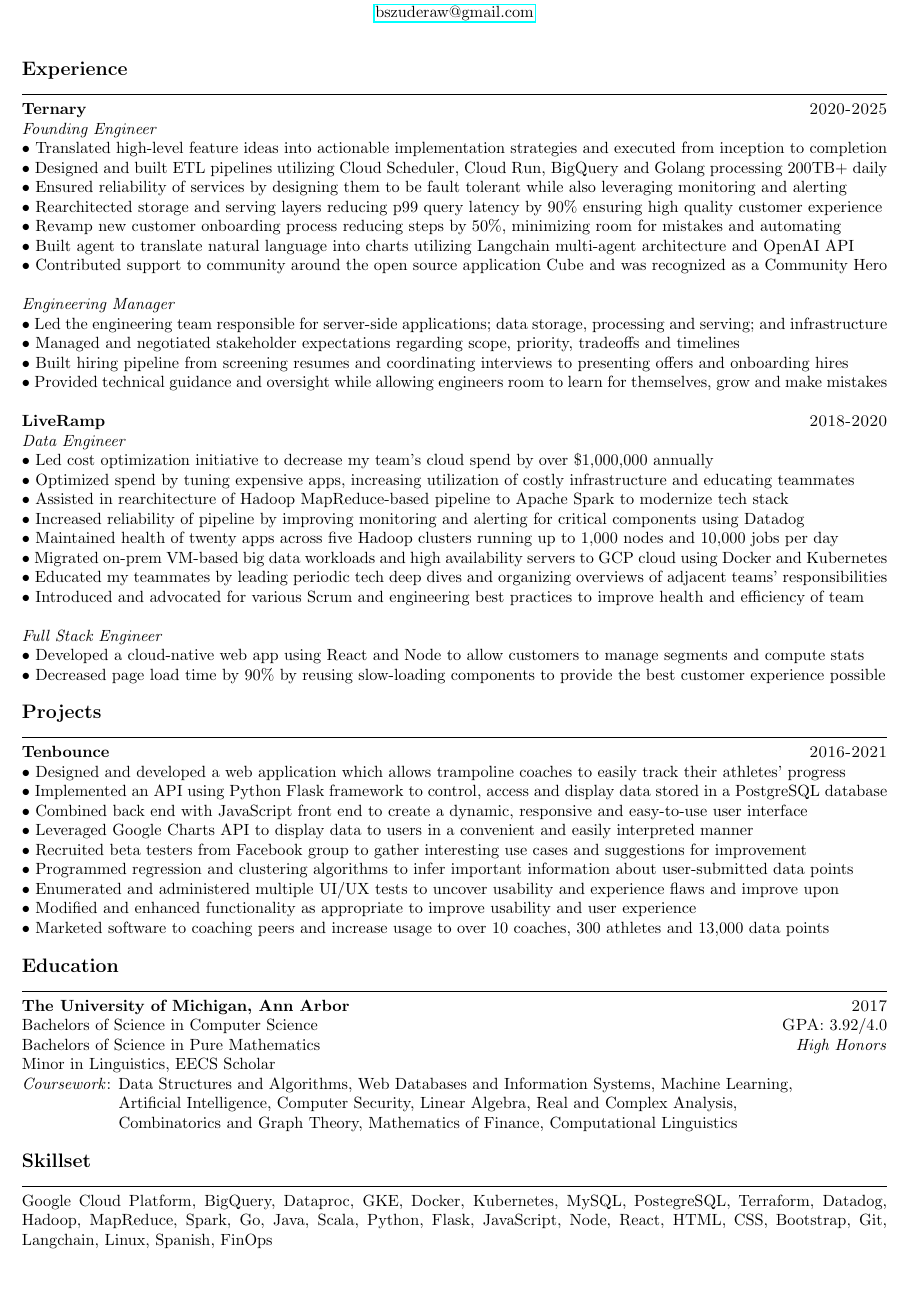
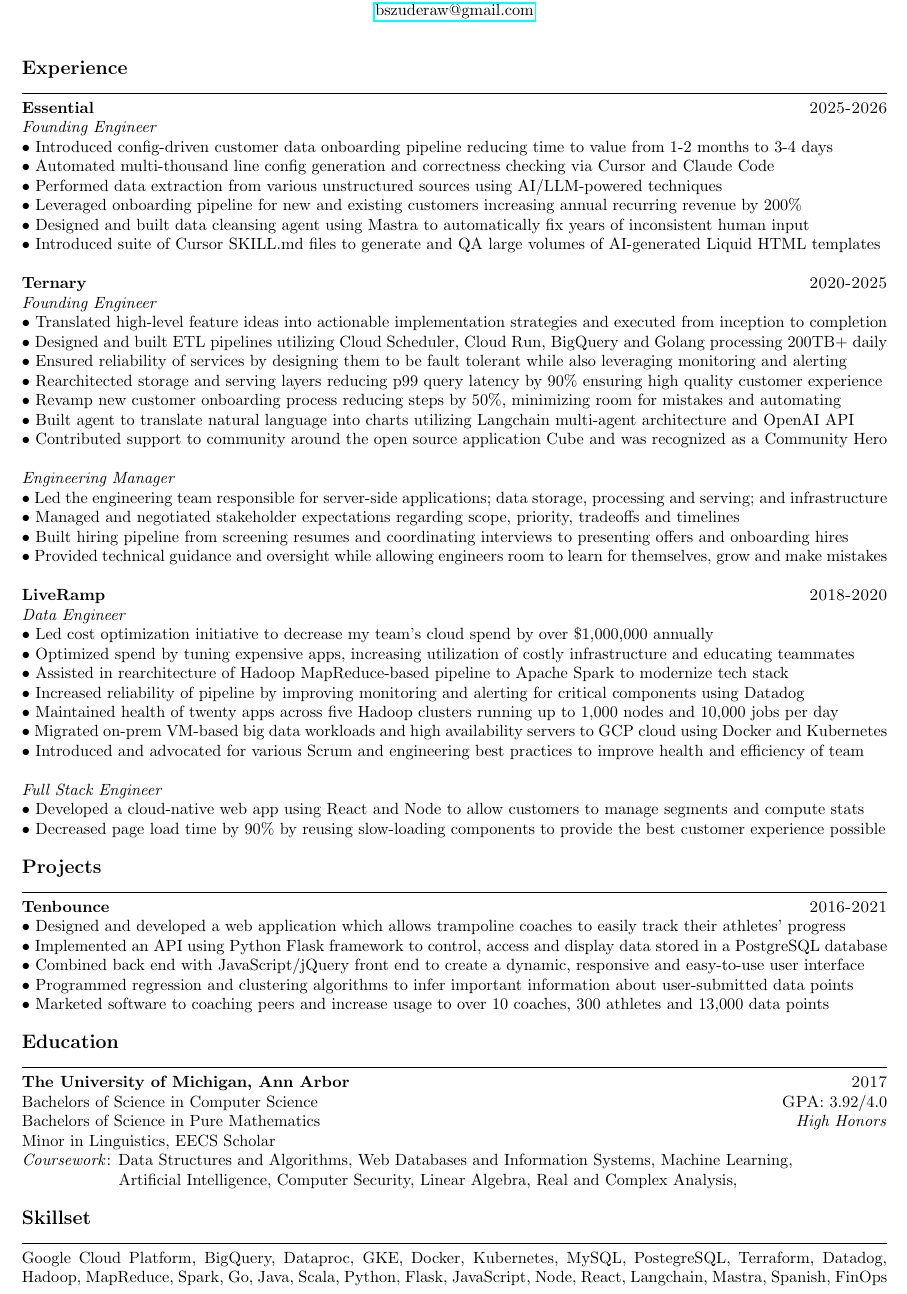
Before and after one commit to brucesw/resume, a LaTeX CV (resume.tex): part of the page, cut so that both start at the same text, the shorter picture padded with empty space. Compiled offline with pdfLaTeX.

Commit message:
Update resume 2026

```diff
--- a/resume.tex
+++ b/resume.tex
@@ -5,7 +5,7 @@
 \addtolength{\oddsidemargin}{-1.3in}
 \addtolength{\evensidemargin}{-1.3in}
 \addtolength{\textwidth}{2.6in}
-\addtolength{\topmargin}{-1.25in}
+\addtolength{\topmargin}{-1.45in}
 \addtolength{\textheight}{5in}
 
 \newcommand{\horizontalline}{{\rule{533pt}{0.625pt}\\}}
@@ -22,6 +22,15 @@
 % Experience
 %----------------------------------------------------------------------------------------
 \section{Experience}
+\subsection{Essential}{2025-2026}
+\textit{Founding Engineer}\\
+\textbullet\ Introduced config-driven customer data onboarding pipeline reducing time to value from 1-2 months to 3-4 days\\
+\textbullet\ Automated multi-thousand line config generation and correctness checking via Cursor and Claude Code\\
+\textbullet\ Performed data extraction from various unstructured sources using AI/LLM-powered techniques\\
+\textbullet\ Leveraged onboarding pipeline for new and existing customers increasing annual recurring revenue by 200\%\\
+\textbullet\ Designed and built data cleansing agent using Mastra to automatically fix years of inconsistent human input\\
+\textbullet\ Introduced suite of Cursor SKILL.md files to generate and QA large volumes of AI-generated Liquid HTML templates\\
+
 \subsection{Ternary}{2020-2025}
 \textit{Founding Engineer}\\
 \textbullet\ Translated high-level feature ideas into actionable implementation strategies and executed from inception to completion\\
@@ -45,7 +54,6 @@
 \textbullet\ Increased reliability of pipeline by improving monitoring and alerting for critical components using Datadog\\
 \textbullet\ Maintained health of twenty apps across five Hadoop clusters running up to 1,000 nodes and 10,000 jobs per day\\
 \textbullet\ Migrated on-prem VM-based big data workloads and high availability servers to GCP cloud using Docker and Kubernetes\\
-\textbullet\ Educated my teammates by leading periodic tech deep dives and organizing overviews of adjacent teams' responsibilities\\
 \textbullet\ Introduced and advocated for various Scrum and engineering best practices to improve health and efficiency of team\\ \\
 \textit{Full Stack Engineer}\\
 \textbullet\ Developed a cloud-native web app using React and Node to allow customers to manage segments and compute stats\\
@@ -58,12 +66,8 @@
 \subsection{Tenbounce}{2016-2021}
 \textbullet\ Designed and developed a web application which allows trampoline coaches to easily track their athletes' progress\\
 \textbullet\ Implemented an API using Python Flask framework to control, access and display data stored in a PostgreSQL database\\
-\textbullet\ Combined back end with JavaScript front end to create a dynamic, responsive and easy-to-use user interface\\
-\textbullet\ Leveraged Google Charts API to display data to users in a convenient and easily interpreted manner\\
-\textbullet\ Recruited beta testers from Facebook group to gather interesting use cases and suggestions for improvement\\
+\textbullet\ Combined back end with JavaScript/jQuery front end to create a dynamic, responsive and easy-to-use user interface\\
 \textbullet\ Programmed regression and clustering algorithms to infer important information about user-submitted data points\\
-\textbullet\ Enumerated and administered multiple UI/UX tests to uncover usability and experience flaws and improve upon\\
-\textbullet\ Modified and enhanced functionality as appropriate to improve usability and user experience\\
 \textbullet\ Marketed software to coaching peers and increase usage to over 10 coaches, 300 athletes and 13,000 data points\\
 
 %----------------------------------------------------------------------------------------
@@ -77,12 +81,11 @@
 \textit{Coursework}: Data Structures and Algorithms, Web Databases and Information Systems, Machine Learning,\\
 \hphantom{Coursework:::}Artificial Intelligence, Computer Security, Linear Algebra,
 Real and Complex Analysis,\\
-\hphantom{Coursework:::}Combinatorics and Graph Theory, Mathematics of Finance, Computational Linguistics\\
 
 %----------------------------------------------------------------------------------------
 % Skillset
 %----------------------------------------------------------------------------------------
 \section{Skillset}
-Google Cloud Platform, BigQuery, Dataproc, GKE, Docker, Kubernetes, MySQL, PostegreSQL, Terraform, Datadog, Hadoop, MapReduce, Spark, Go, Java, Scala, Python, Flask, JavaScript, Node, React, HTML, CSS, Bootstrap, Git, Langchain, Linux, Spanish, FinOps\\
+Google Cloud Platform, BigQuery, Dataproc, GKE, Docker, Kubernetes, MySQL, PostegreSQL, Terraform, Datadog, Hadoop, MapReduce, Spark, Go, Java, Scala, Python, Flask, JavaScript, Node, React, Langchain, Mastra, Spanish, FinOps\\
 
 \end{document}
```
Also changed, not shown: README.md (added), resume.pdf.
